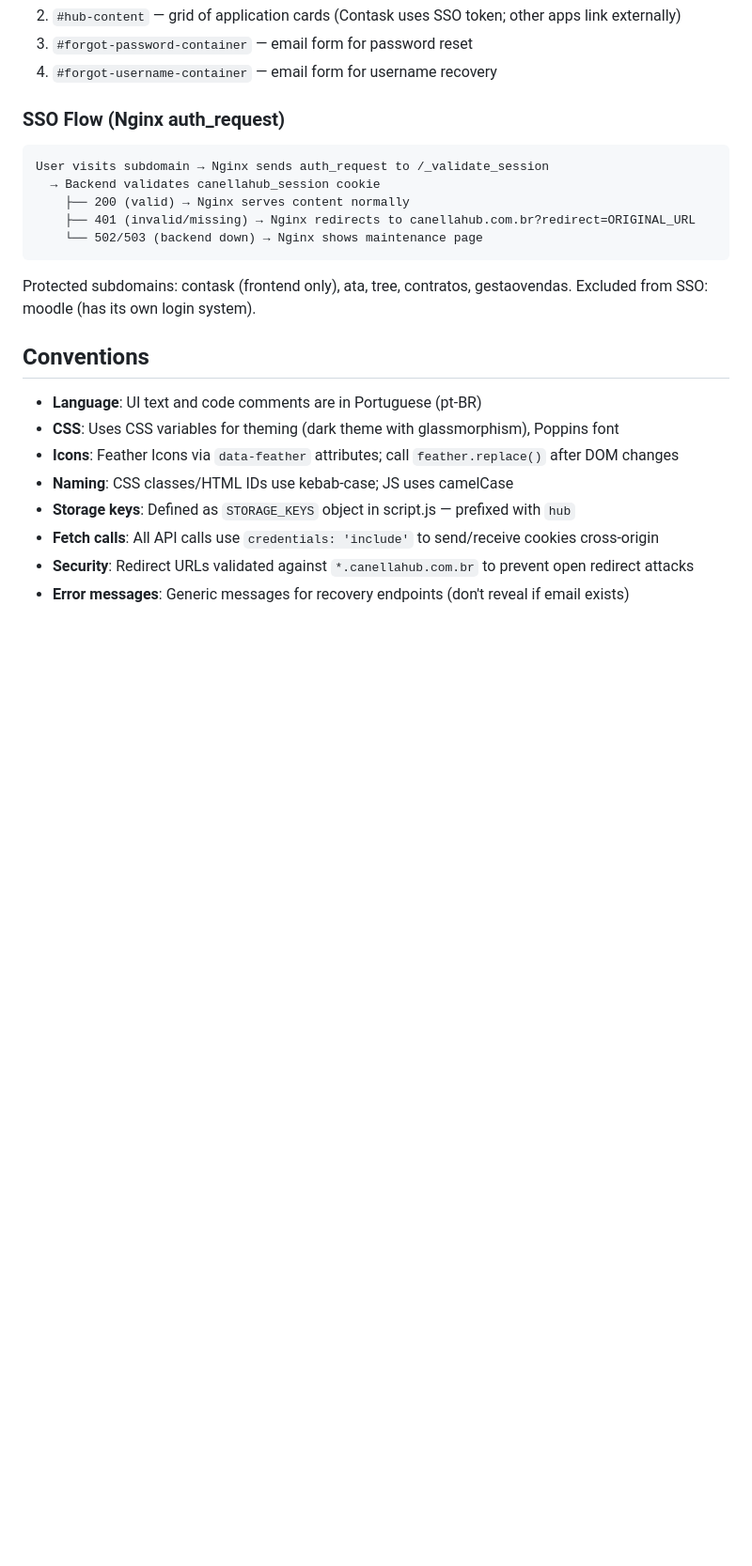
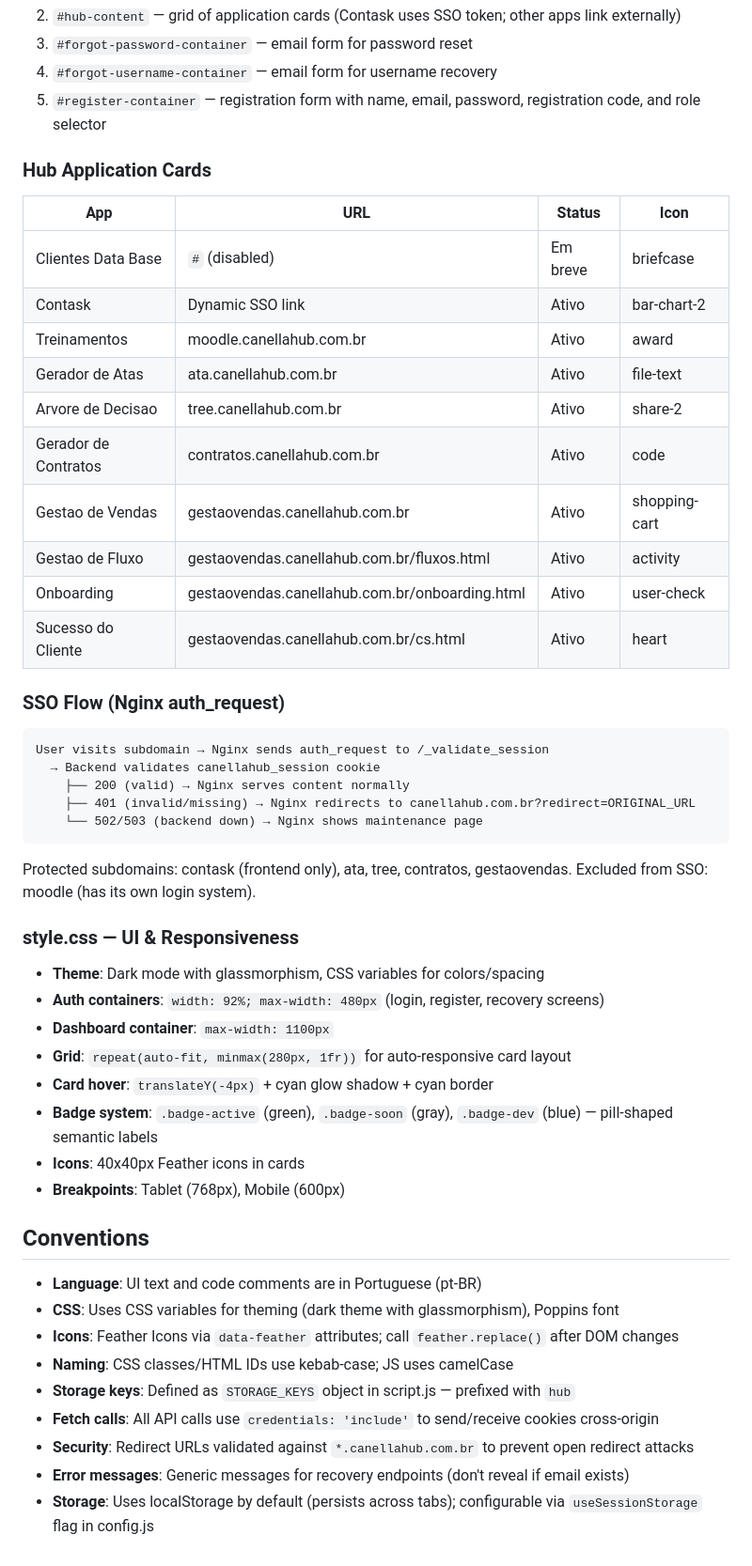
Before and after one commit to lucasolivco/canellaHub, a Markdown page: CLAUDE.md, the part around one of its changes. Shown at 94% size. Drawn GitHub-style; blank space fills up the shorter version.

```diff
--- a/CLAUDE.md
+++ b/CLAUDE.md
@@ -80,6 +88,22 @@ The page toggles between four `<div>` containers:
 2. `#hub-content` — grid of application cards (Contask uses SSO token; other apps link externally)
 3. `#forgot-password-container` — email form for password reset
 4. `#forgot-username-container` — email form for username recovery
+5. `#register-container` — registration form with name, email, password, registration code, and role selector
+
+### Hub Application Cards
+
+| App | URL | Status | Icon |
+|-----|-----|--------|------|
+| Clientes Data Base | `#` (disabled) | Em breve | briefcase |
+| Contask | Dynamic SSO link | Ativo | bar-chart-2 |
+| Treinamentos | moodle.canellahub.com.br | Ativo | award |
+| Gerador de Atas | ata.canellahub.com.br | Ativo | file-text |
+| Arvore de Decisao | tree.canellahub.com.br | Ativo | share-2 |
+| Gerador de Contratos | contratos.canellahub.com.br | Ativo | code |
+| Gestao de Vendas | gestaovendas.canellahub.com.br | Ativo | shopping-cart |
+| Gestao de Fluxo | gestaovendas.canellahub.com.br/fluxos.html | Ativo | activity |
+| Onboarding | gestaovendas.canellahub.com.br/onboarding.html | Ativo | user-check |
+| Sucesso do Cliente | gestaovendas.canellahub.com.br/cs.html | Ativo | heart |
 
 ### SSO Flow (Nginx auth_request)
 
@@ -94,6 +118,17 @@ User visits subdomain → Nginx sends auth_request to /_validate_session
 Protected subdomains: contask (frontend only), ata, tree, contratos, gestaovendas.
 Excluded from SSO: moodle (has its own login system).
 
+### style.css — UI & Responsiveness
+
+- **Theme**: Dark mode with glassmorphism, CSS variables for colors/spacing
+- **Auth containers**: `width: 92%; max-width: 480px` (login, register, recovery screens)
+- **Dashboard container**: `max-width: 1100px`
+- **Grid**: `repeat(auto-fit, minmax(280px, 1fr))` for auto-responsive card layout
+- **Card hover**: `translateY(-4px)` + cyan glow shadow + cyan border
+- **Badge system**: `.badge-active` (green), `.badge-soon` (gray), `.badge-dev` (blue) — pill-shaped semantic labels
+- **Icons**: 40x40px Feather icons in cards
+- **Breakpoints**: Tablet (768px), Mobile (600px)
+
 ## Conventions
 
 - **Language**: UI text and code comments are in Portuguese (pt-BR)
@@ -104,3 +139,4 @@ Excluded from SSO: moodle (has its own login system).
 - **Fetch calls**: All API calls use `credentials: 'include'` to send/receive cookies cross-origin
 - **Security**: Redirect URLs validated against `*.canellahub.com.br` to prevent open redirect attacks
 - **Error messages**: Generic messages for recovery endpoints (don't reveal if email exists)
+- **Storage**: Uses localStorage by default (persists across tabs); configurable via `useSessionStorage` flag in config.js
```
Also changed, not shown: other parts of CLAUDE.md (+16 -8 lines).
